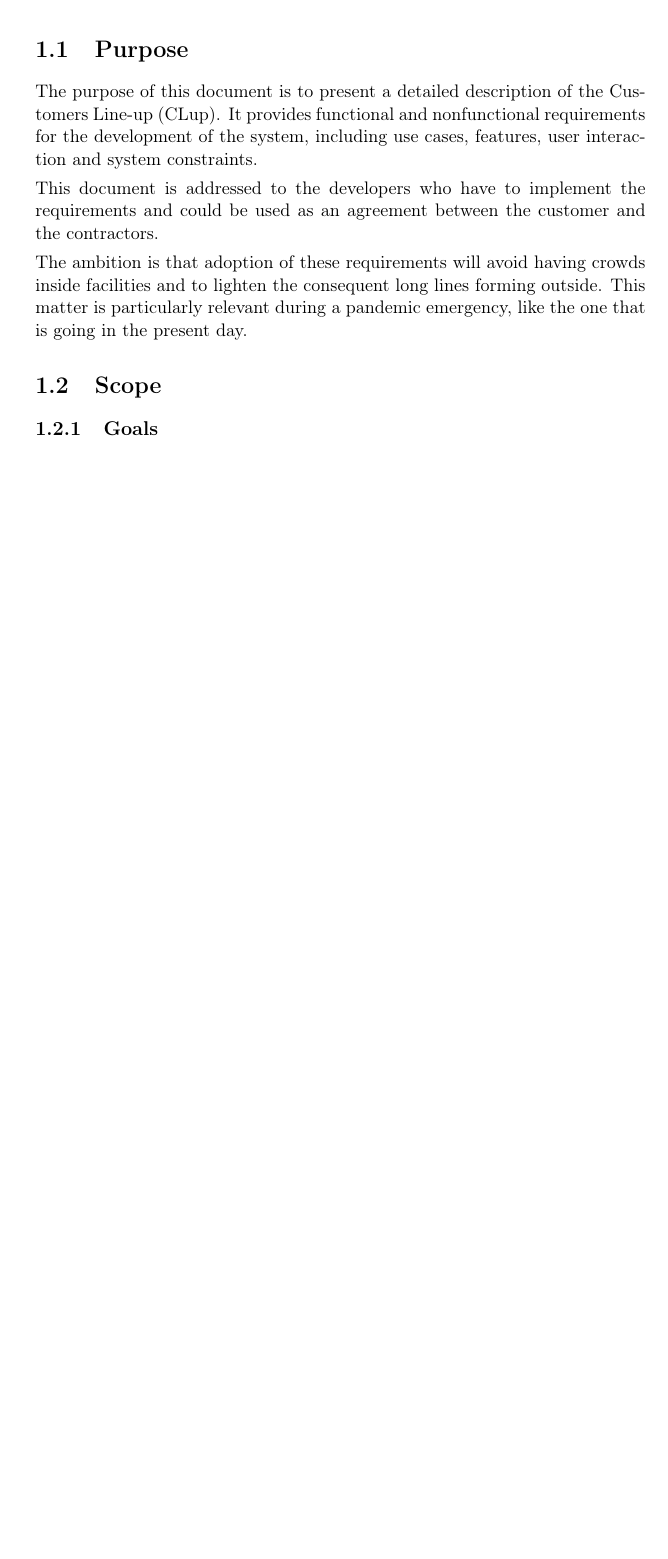
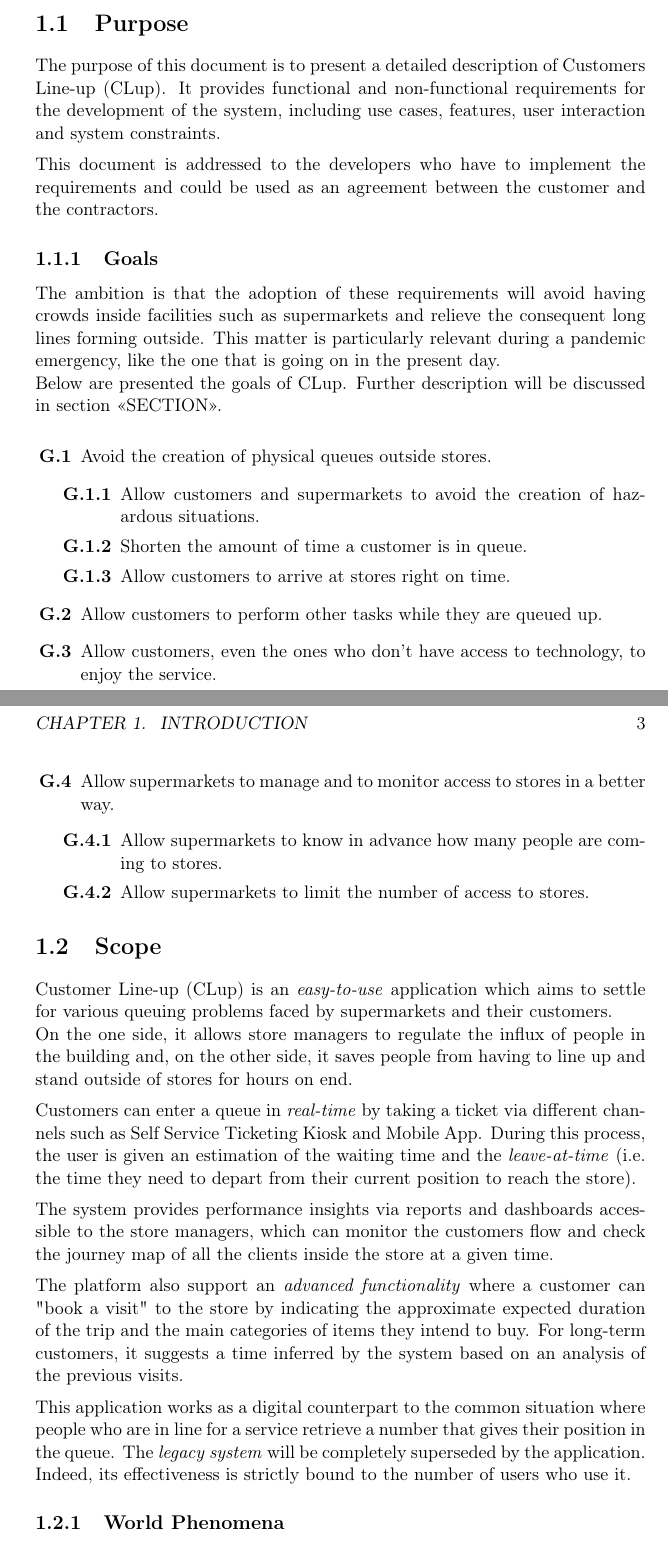
Before and after one commit to snegrini/CLup-SE2-Project-2021, a LaTeX book (RASD/RASD.tex, which reads RASD/chapters/1_introduction.tex, RASD/preamble.sty): part of page 2 of 9 before the commit and two parts of pages 2 and 3 of 11 after it, the two joined at a grey line, cut so that both start at the same text, the shorter picture padded with empty space. Compiled offline with pdfLaTeX.

Commit message:
Add goals, scope section

```diff
--- a/RASD/chapters/1_introduction.tex
+++ b/RASD/chapters/1_introduction.tex
@@ -1,13 +1,46 @@
 \chapter{Introduction}
 
 \section{Purpose}
-The purpose of this document is to present a detailed description of the Customers Line-up (CLup).
-It provides functional and nonfunctional requirements for the development of the system, including use cases, features, user interaction and system constraints.
+The purpose of this document is to present a detailed description of Customers Line-up (CLup).
+It provides functional and non-functional requirements for the development of the system, including use cases, features, user interaction and system constraints.
 
 This document is addressed to the developers who have to implement the requirements and could be used as an agreement between the customer and the contractors.
 
-The ambition is that adoption of these requirements will avoid having crowds inside facilities and to lighten the consequent long lines forming outside. This matter is particularly relevant during a pandemic emergency, like the one that is going in the present day.
+\subsection{Goals}
+The ambition is that the adoption of these requirements will avoid having crowds inside facilities such as supermarkets and relieve the consequent long lines forming outside. This matter is particularly relevant during a pandemic emergency, like the one that is going on in the present day.\newline
+Below are presented the goals of CLup. Further description will be discussed in section <<SECTION>>.
+
+\begin{enumerate}[label=\textbf{G.\arabic*}]
+	\item Avoid the creation of physical queues outside stores.
+	\begin{enumerate}[label*=\textbf{.\arabic*}]
+		\item Allow customers and supermarkets to avoid the creation of hazardous situations.
+		\item Shorten the amount of time a customer is in queue.
+		\item Allow customers to arrive at stores right on time.
+	\end{enumerate}
+
+	\item Allow customers to perform other tasks while they are queued up.
+
+	\item Allow customers, even the ones who don't have access to technology, to enjoy the service.
+
+	\item Allow supermarkets to manage and to monitor access to stores in a better way.
+	\begin{enumerate}[label*=\textbf{.\arabic*}]
+		\item Allow supermarkets to know in advance how many people are coming to stores.
+		\item Allow supermarkets to limit the number of access to stores.
+	\end{enumerate}
+
+
+\end{enumerate}
 
 \section{Scope}
+Customer Line-up (CLup) is an \textit{easy-to-use} application which aims to settle for various queuing problems faced by supermarkets and their customers.\newline
+On the one side, it allows store managers to regulate the influx of people in the building and, on the other side, it saves people from having to line up and stand outside of stores for hours on end.
 
-\subsection{Goals}
+Customers can enter a queue in \textit{real-time} by taking a ticket via different channels such as Self Service Ticketing Kiosk and Mobile App. During this process, the user is given an estimation of the waiting time and the \textit{leave-at-time} (i.e. the time they need to depart from their current position to reach the store).
+
+The system provides performance insights via reports and dashboards accessible to the store managers, which can monitor the customers flow and check the journey map of all the clients inside the store at a given time.
+
+The platform also support an \textit{advanced functionality} where a customer can "book a visit" to the store by indicating the approximate expected duration of the trip and the main categories of items they intend to buy. For long-term customers, it suggests a time inferred by the system based on an analysis of the previous visits.
+
+This application works as a digital counterpart to the common situation where people who are in line for a service retrieve a number that gives their position in the queue. The \textit{legacy system} will be completely superseded by the application. Indeed, its effectiveness is strictly bound to the number of users who use it.
+
+\subsection{World Phenomena}
@@ -13,0 +59 @@ The ambition is that adoption of these requirements will avoid having crowds ins
+	\item Ticket is retrieved from the customer remotely.
--- a/RASD/preamble.sty
+++ b/RASD/preamble.sty
@@ -9,7 +9,9 @@
 
 \RequirePackage{parskip}
 \setlength{\parindent}{0pt}
-\setlength{\parskip}{0.3\baselineskip}
+\setlength{\parskip}{0.4\baselineskip}
+
+\RequirePackage{enumitem}
 
 %\RequirePackage{biblatex}
 
```
Also changed, not shown: RASD/chapters/2_overall_description.tex (+12 -0 lines), RASD/chapters/5_effort.tex (+1 -1 lines), RASD/chapters/1_introduction.tex (17 more changed lines).
